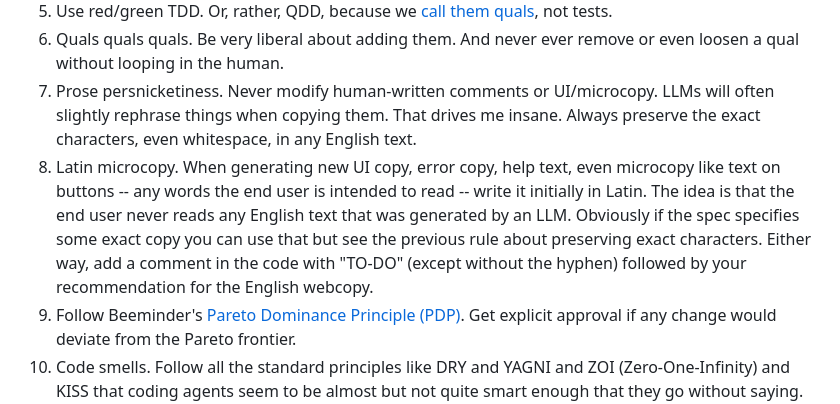
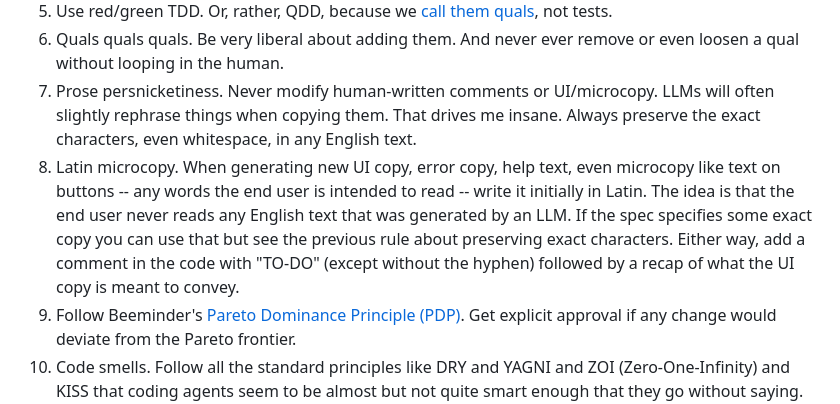
Before and after one commit to beeminder/road, a Markdown page: AGENTS.md, the part around the change. Rendered like a GitHub page.

Commit message:
Edit AGENTS.md rules

```diff
--- a/AGENTS.md
+++ b/AGENTS.md
@@ -7,7 +7,7 @@
 5. Use red/green TDD. Or, rather, QDD, because we [call them quals](https://blog.beeminder.com/quals), not tests.
 6. Quals quals quals. Be very liberal about adding them. And never ever remove or even loosen a qual without looping in the human.
 7. Prose persnicketiness. Never modify human-written comments or UI/microcopy. LLMs will often slightly rephrase things when copying them. That drives me insane. Always preserve the exact characters, even whitespace, in any English text.
-8. Latin microcopy. When generating new UI copy, error copy, help text, even microcopy like text on buttons -- any words the end user is intended to read -- write it initially in Latin. The idea is that the end user never reads any English text that was generated by an LLM. Obviously if the spec specifies some exact copy you can use that but see the previous rule about preserving exact characters. Either way, add a comment in the code with "TO-DO" (except without the hyphen) followed by your recommendation for the English webcopy.
+8. Latin microcopy. When generating new UI copy, error copy, help text, even microcopy like text on buttons -- any words the end user is intended to read -- write it initially in Latin. The idea is that the end user never reads any English text that was generated by an LLM. If the spec specifies some exact copy you can use that but see the previous rule about preserving exact characters. Either way, add a comment in the code with "TO-DO" (except without the hyphen) followed by a recap of what the UI copy is meant to convey.
 9. Follow Beeminder's [Pareto Dominance Principle (PDP)](https://blog.beeminder.com/pdp). Get explicit approval if any change would deviate from the Pareto frontier.
 10. Code smells. Follow all the standard principles like DRY and YAGNI and ZOI (Zero-One-Infinity) and KISS that coding agents seem to be almost but not quite smart enough that they go without saying. You can do it, agent! You are wise and thoughtful and pragmatic and only the best kind of lazy and you abhor code smells. I believe in you! Still zero personality though, please.
 11. Follow Beeminder's [Anti-Magic Principle](https://blog.beeminder.com/magic). "If-statements considered harmful." Minimize cyclomatic complexity. If you're fixing a bug like "when X happens the app does Y instead of Z", resist the urge to add "if X then Z" to the code. Fastidiously mention every if-statement you think you need, to me, the human. But, like, actually. We need constant vigilance to minimize code paths. When we do need an if-statement (which, to say it yet again, don't assume we do) we want to change the program's behavior as little as possible. Like add an error banner if there's an error, don't render a different page. Always prefer to conditionally gray something out rather than conditionally suppress it. I can't overemphasize anti-magic enough. I have yet to find the limit beyond which being more dogmatic about it stops bearing fruit.
```
